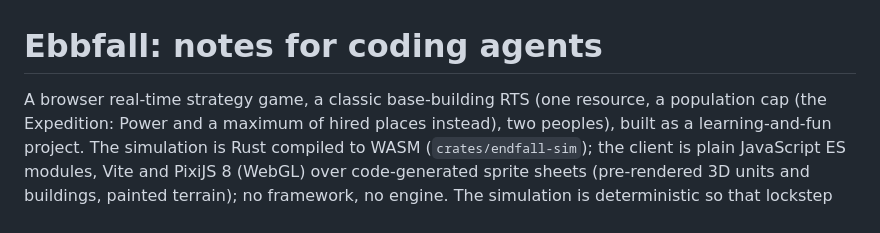
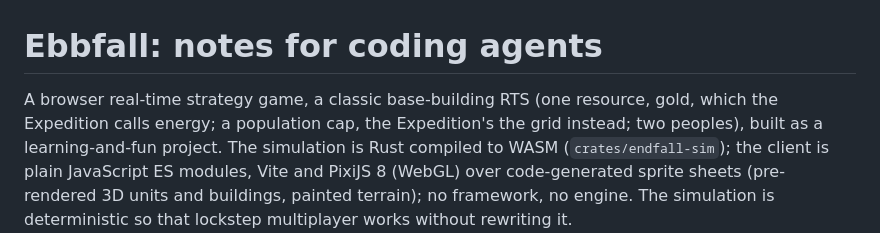
Before and after one commit to mazzucci/ebbfall, a Markdown page: CLAUDE.md, the part around the change. GitHub-like rendering.

Commit message:
CLAUDE.md: the Expedition runs on energy and the grid
Co-Authored-By: Claude Opus 5.5 <noreply@anthropic.com>

```diff
--- a/CLAUDE.md
+++ b/CLAUDE.md
@@ -1,7 +1,7 @@
 # Ebbfall: notes for coding agents
 
-A browser real-time strategy game, a classic base-building RTS (one resource, a population cap (the Expedition: Power
-and a maximum of hired places instead), two peoples), built as
+A browser real-time strategy game, a classic base-building RTS (one resource, gold, which the Expedition calls
+energy; a population cap, the Expedition's the grid instead; two peoples), built as
 a learning-and-fun project. The simulation is Rust compiled to WASM (`crates/endfall-sim`); the client is plain
 JavaScript ES modules, Vite and PixiJS 8 (WebGL) over code-generated sprite sheets (pre-rendered 3D units and
 buildings, painted terrain); no framework, no engine. The simulation is deterministic so that lockstep multiplayer
```
